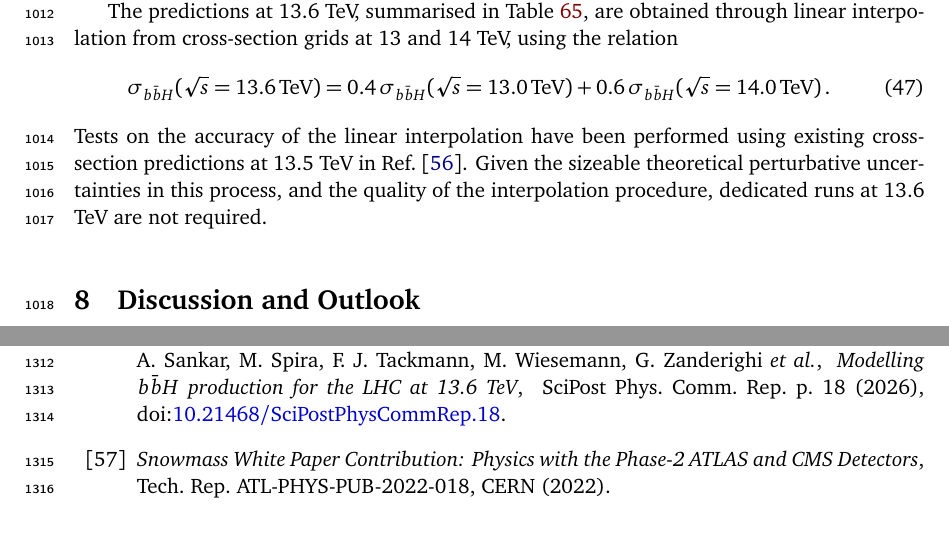
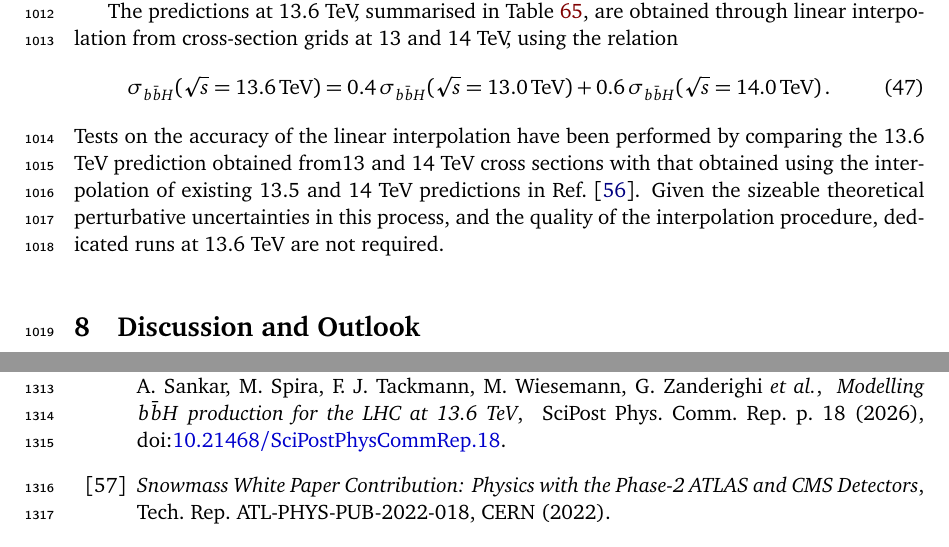
Before and after one commit to bmistlbe/InclusiveHXSUpdate, a LaTeX document (InclusiveXSUpdate.tex, which reads Chapters/bbH.tex): two parts of pages 29 and 78 of 92, joined at a grey line, cut so that both start at the same text. Compiled offline with pdfLaTeX.

Commit message:
small change in bbh

```diff
--- a/Chapters/bbH.tex
+++ b/Chapters/bbH.tex
@@ -69,4 +69,4 @@ The predictions at 13.6 TeV, summarised in~\tab{tab:bbH136}, are obtained throug
 \begin{align}
 	\sigma_{b\bar{b}H}(\sqrt{s}=13.6\,\text{TeV})=0.4\,\sigma_{b\bar{b}H}(\sqrt{s}=13.0\,\text{TeV})+0.6\,\sigma_{b\bar{b}H}(\sqrt{s}=14.0\,\text{TeV})\,.
 \end{align}
-Tests on the accuracy of the linear interpolation have been performed using existing cross-section predictions at 13.5 TeV in~\citere{10.21468/SciPostPhysCommRep.18}. Given the sizeable theoretical perturbative uncertainties in this process, and the quality of the interpolation procedure, dedicated runs at 13.6 TeV are not required.
+Tests on the accuracy of the linear interpolation have been performed by comparing the 13.6 TeV prediction obtained from13 and 14 TeV cross sections with that obtained using the interpolation of existing 13.5 and 14 TeV predictions in~\citere{10.21468/SciPostPhysCommRep.18}. Given the sizeable theoretical perturbative uncertainties in this process, and the quality of the interpolation procedure, dedicated runs at 13.6 TeV are not required.
```
